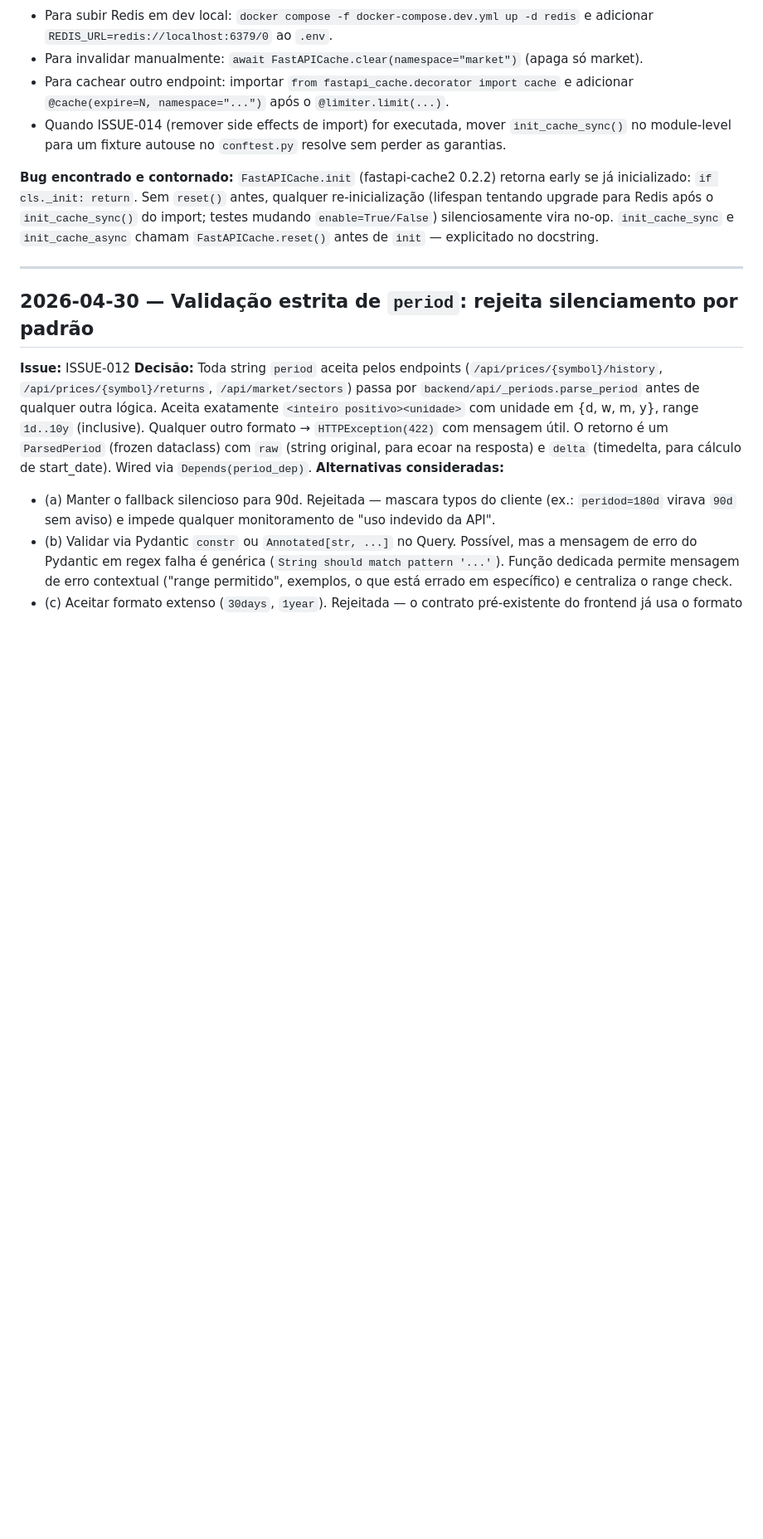
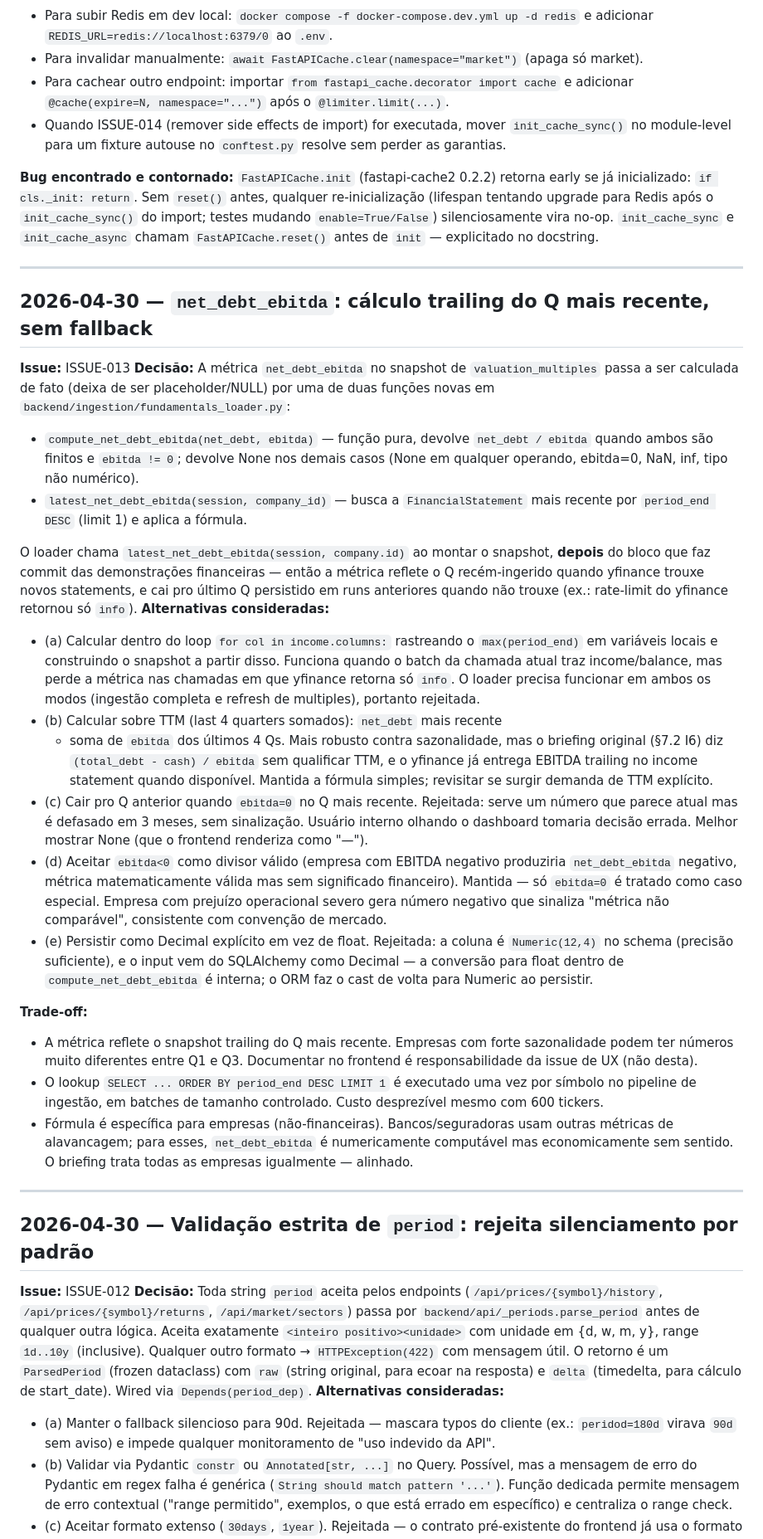
Before and after one commit to mullerdoskov/Global_Mkt, a Markdown page: DECISIONS.md, the part around the change. Shown at 83% size. Rendered like a GitHub page; blank space fills up the shorter version.

Commit message:
chore: registra DECISIONS para ISSUE-013
Documenta no DECISIONS.md a escolha de calcular net_debt_ebitda a partir
da FinancialStatement mais recente persistida (em vez de info do yfinance),
com 5 alternativas analisadas (cálculo inline, TTM, fallback para Q anterior,
ebitda<0, persistência em Decimal). Entrada inicial foi escrita pelo run
que produziu o commit 3c28c52 mas ficou não-commitada — esta chore traz
a justificativa para o PR #9.

```diff
--- a/DECISIONS.md
+++ b/DECISIONS.md
@@ -268,6 +268,67 @@ chamam `FastAPICache.reset()` antes de `init` — explicitado no docstring.
 
 ---
 
+## 2026-04-30 — `net_debt_ebitda`: cálculo trailing do Q mais recente, sem fallback
+**Issue:** ISSUE-013
+**Decisão:** A métrica `net_debt_ebitda` no snapshot de `valuation_multiples`
+passa a ser calculada de fato (deixa de ser placeholder/NULL) por uma de
+duas funções novas em `backend/ingestion/fundamentals_loader.py`:
+- `compute_net_debt_ebitda(net_debt, ebitda)` — função pura, devolve
+  `net_debt / ebitda` quando ambos são finitos e `ebitda != 0`; devolve
+  None nos demais casos (None em qualquer operando, ebitda=0, NaN, inf,
+  tipo não numérico).
+- `latest_net_debt_ebitda(session, company_id)` — busca a `FinancialStatement`
+  mais recente por `period_end DESC` (limit 1) e aplica a fórmula.
+
+O loader chama `latest_net_debt_ebitda(session, company.id)` ao montar o
+snapshot, **depois** do bloco que faz commit das demonstrações financeiras —
+então a métrica reflete o Q recém-ingerido quando yfinance trouxe novos
+statements, e cai pro último Q persistido em runs anteriores quando não
+trouxe (ex.: rate-limit do yfinance retornou só `info`).
+**Alternativas consideradas:**
+- (a) Calcular dentro do loop `for col in income.columns:` rastreando o
+  `max(period_end)` em variáveis locais e construindo o snapshot a partir
+  disso. Funciona quando o batch da chamada atual traz income/balance, mas
+  perde a métrica nas chamadas em que yfinance retorna só `info`. O loader
+  precisa funcionar em ambos os modos (ingestão completa e refresh de
+  multiples), portanto rejeitada.
+- (b) Calcular sobre TTM (last 4 quarters somados): `net_debt` mais recente
+  + soma de `ebitda` dos últimos 4 Qs. Mais robusto contra sazonalidade,
+  mas o briefing original (§7.2 I6) diz `(total_debt - cash) / ebitda`
+  sem qualificar TTM, e o yfinance já entrega EBITDA trailing no income
+  statement quando disponível. Mantida a fórmula simples; revisitar se
+  surgir demanda de TTM explícito.
+- (c) Cair pro Q anterior quando `ebitda=0` no Q mais recente. Rejeitada:
+  serve um número que parece atual mas é defasado em 3 meses, sem
+  sinalização. Usuário interno olhando o dashboard tomaria decisão
+  errada. Melhor mostrar None (que o frontend renderiza como "—").
+- (d) Aceitar `ebitda<0` como divisor válido (empresa com EBITDA negativo
+  produziria `net_debt_ebitda` negativo, métrica matematicamente válida
+  mas sem significado financeiro). Mantida — só `ebitda=0` é tratado
+  como caso especial. Empresa com prejuízo operacional severo gera
+  número negativo que sinaliza "métrica não comparável", consistente
+  com convenção de mercado.
+- (e) Persistir como Decimal explícito em vez de float. Rejeitada: a
+  coluna é `Numeric(12,4)` no schema (precisão suficiente), e o input
+  vem do SQLAlchemy como Decimal — a conversão para float dentro de
+  `compute_net_debt_ebitda` é interna; o ORM faz o cast de volta para
+  Numeric ao persistir.
+
+**Trade-off:**
+- A métrica reflete o snapshot trailing do Q mais recente. Empresas
+  com forte sazonalidade podem ter números muito diferentes entre Q1
+  e Q3. Documentar no frontend é responsabilidade da issue de UX
+  (não desta).
+- O lookup `SELECT ... ORDER BY period_end DESC LIMIT 1` é executado
+  uma vez por símbolo no pipeline de ingestão, em batches de tamanho
+  controlado. Custo desprezível mesmo com 600 tickers.
+- Fórmula é específica para empresas (não-financeiras). Bancos/seguradoras
+  usam outras métricas de alavancagem; para esses, `net_debt_ebitda` é
+  numericamente computável mas economicamente sem sentido. O briefing
+  trata todas as empresas igualmente — alinhado.
+
+---
+
 ## 2026-04-30 — Validação estrita de `period`: rejeita silenciamento por padrão
 **Issue:** ISSUE-012
 **Decisão:** Toda string `period` aceita pelos endpoints
```
